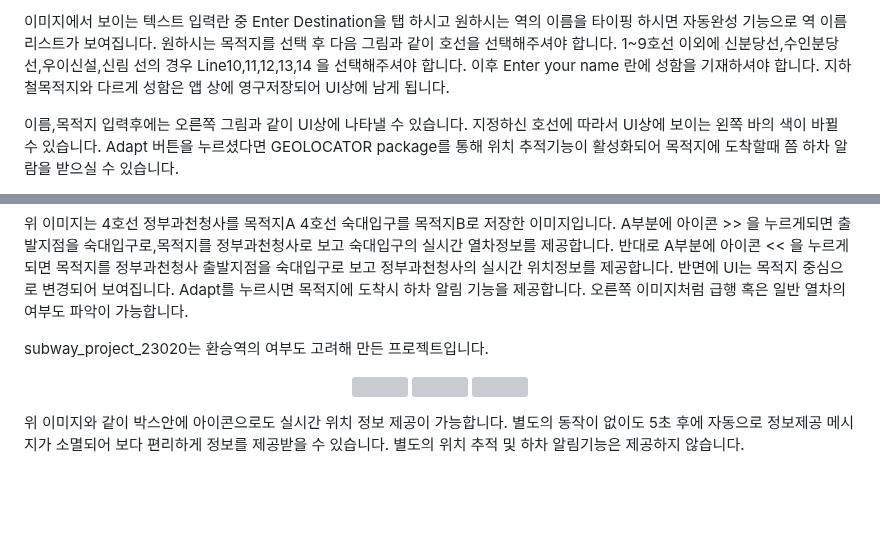
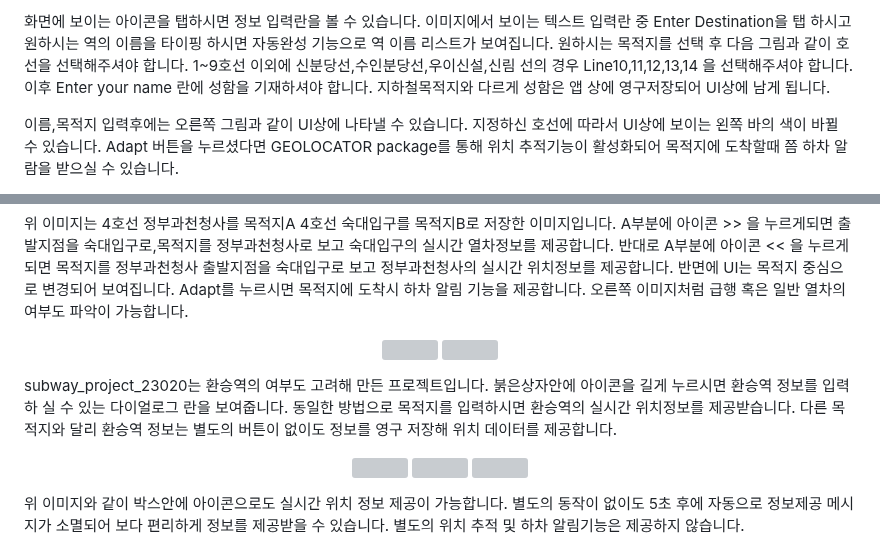
Before and after one commit to leechanghyunv/subwayprojcet_frame, a Markdown page: README.md, 2 parts joined by grey strips. Drawn GitHub-style; blank space fills up the shorter version; grey boxes are pictures that could not be loaded.

```diff
--- a/README.md
+++ b/README.md
@@ -15,7 +15,7 @@ subway_project_230208는 지하철 하차 알림 어플리케이션입니다.
 </p>
 
 
-이미지에서 보이는 텍스트 입력란 중 Enter Destination을 탭 하시고 원하시는 역의 이름을 타이핑 하시면 자동완성 기능으로 역 이름 리스트가 보여집니다. 원하시는 목적지를 선택 후 다음 그림과 같이 호선을 선택해주셔야 합니다. 1~9호선 이외에 신분당선,수인분당선,우이신설,신림 선의 경우 Line10,11,12,13,14 을 선택해주셔야 합니다. 이후 Enter your name 란에 성함을 기재하셔야 합니다. 지하철목적지와 다르게 성함은 앱 상에 영구저장되어 UI상에 남게 됩니다.
+화면에 보이는 아이콘을 탭하시면 정보 입력란을 볼 수 있습니다. 이미지에서 보이는 텍스트 입력란 중 Enter Destination을 탭 하시고 원하시는 역의 이름을 타이핑 하시면 자동완성 기능으로 역 이름 리스트가 보여집니다. 원하시는 목적지를 선택 후 다음 그림과 같이 호선을 선택해주셔야 합니다. 1~9호선 이외에 신분당선,수인분당선,우이신설,신림 선의 경우 Line10,11,12,13,14 을 선택해주셔야 합니다. 이후 Enter your name 란에 성함을 기재하셔야 합니다. 지하철목적지와 다르게 성함은 앱 상에 영구저장되어 UI상에 남게 됩니다.
 
 이름,목적지 입력후에는 오른쪽 그림과 같이 UI상에 나타낼 수 있습니다. 지정하신 호선에 따라서 UI상에 보이는 왼쪽 바의 색이 바뀔 수 있습니다. Adapt 버튼을 누르셨다면 GEOLOCATOR package를 통해 위치 추적기능이 활성화되어 목적지에 도착할때 쯤 하차 알람을 받으실 수 있습니다.
 
@@ -39,7 +39,11 @@ Save 버튼을 통해 2번의 목적지 저장이 가능합니다. 목적지를
 
 위 이미지는 4호선 정부과천청사를 목적지A 4호선 숙대입구를 목적지B로 저장한 이미지입니다. A부분에 아이콘 >> 을 누르게되면 출발지점을 숙대입구로,목적지를 정부과천청사로 보고 숙대입구의 실시간 열차정보를 제공합니다. 반대로 A부분에 아이콘 << 을 누르게되면 목적지를 정부과천청사 출발지점을 숙대입구로 보고 정부과천청사의 실시간 위치정보를 제공합니다. 반면에 UI는 목적지 중심으로 변경되어 보여집니다. Adapt를 누르시면 목적지에 도착시 하차 알림 기능을 제공합니다. 오른쪽 이미지처럼 급행 혹은 일반 열차의 여부도 파악이 가능합니다.
 
-subway_project_23020는 환승역의 여부도 고려해 만든 프로젝트입니다.
+<p align="center">
+<img src ="https://user-images.githubusercontent.com/87881735/224472633-1347f095-705c-467b-ae67-055e38855093.PNG" width="20%" height="20%"> <img src ="https://user-images.githubusercontent.com/87881735/224472259-12a38261-9208-4b8e-8399-21affaa53d70.PNG" width="20%" height="20%">
+</p>
+
+subway_project_23020는 환승역의 여부도 고려해 만든 프로젝트입니다. 붉은상자안에 아이콘을 길게 누르시면 환승역 정보를 입력하 실 수 있는 다이얼로그 란을 보여줍니다. 동일한 방법으로 목적지를 입력하시면 환승역의 실시간 위치정보를 제공받습니다. 다른 목적지와 달리 환승역 정보는 별도의 버튼이 없이도 정보를 영구 저장해 위치 데이터를 제공합니다.
 
 
 <p align="center">
```
Also changed, not shown: other parts of README.md (+1 -1 lines).
